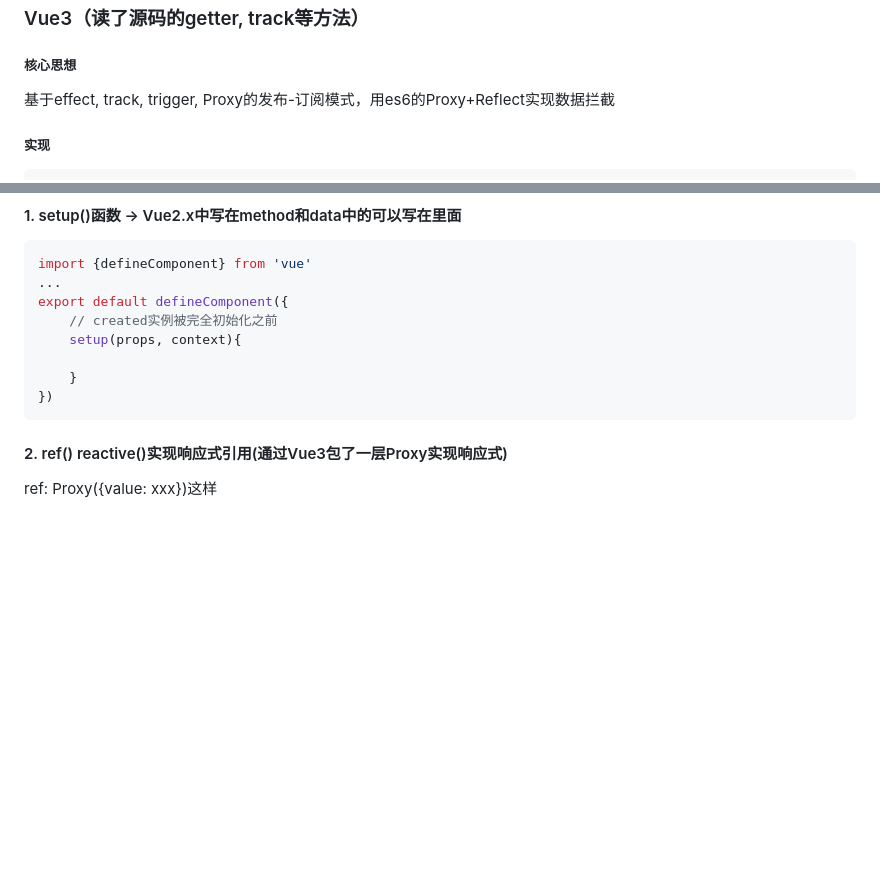
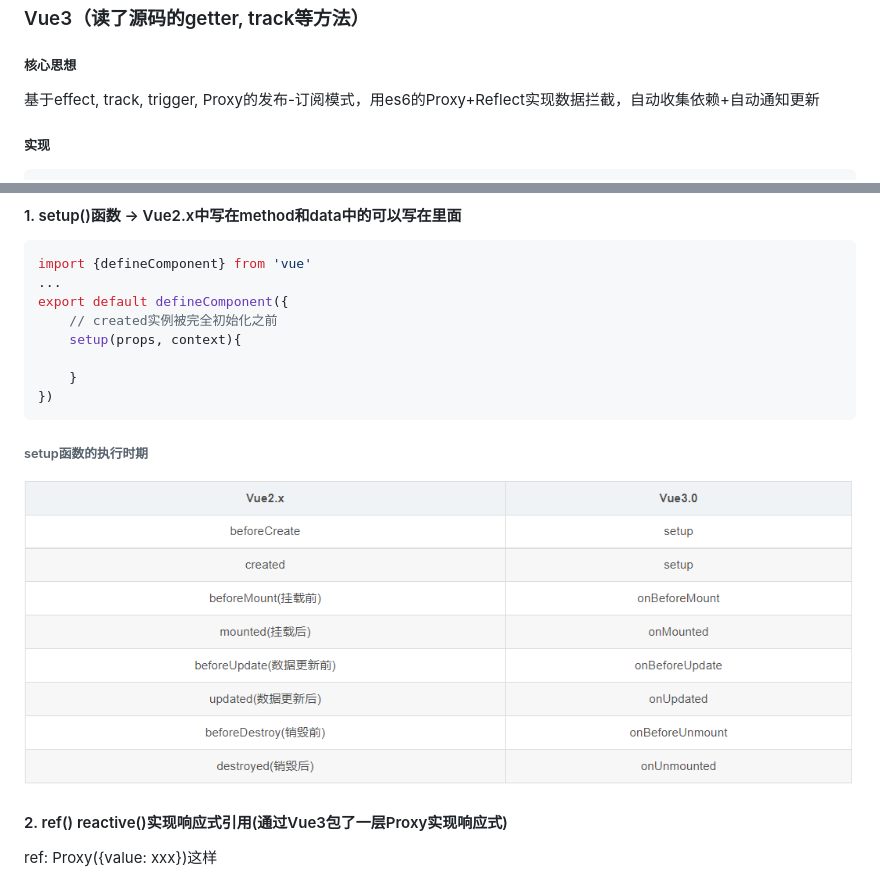
Before and after one commit to jiayu1011/-, a Markdown page: Vue/Vue基础.md, 2 parts joined by grey strips. GitHub-like rendering; pictures changed too: Vue/Vue2,3生命周期对比.png (added); blank space fills up the shorter version.

Commit message:
feat: 添加Vue2/3生命周期对比

````diff
--- a/Vue/Vue基础.md
+++ b/Vue/Vue基础.md
@@ -139,7 +139,7 @@ data.arr.pop();
 
 ##### 核心思想
 
-基于effect, track, trigger, Proxy的发布-订阅模式，用es6的Proxy+Reflect实现数据拦截
+基于effect, track, trigger, Proxy的发布-订阅模式，用es6的Proxy+Reflect实现数据拦截，自动收集依赖+自动通知更新
 
 ##### 实现
 
@@ -373,6 +373,12 @@ export default defineComponent({
 })
 ```
 
+###### setup函数的执行时期
+
+![Vue2,3生命周期对比](./Vue2,3生命周期对比.png)
+
+
+
 
 
 #### 2. ref() reactive()实现响应式引用(通过Vue3包了一层Proxy实现响应式)
````
